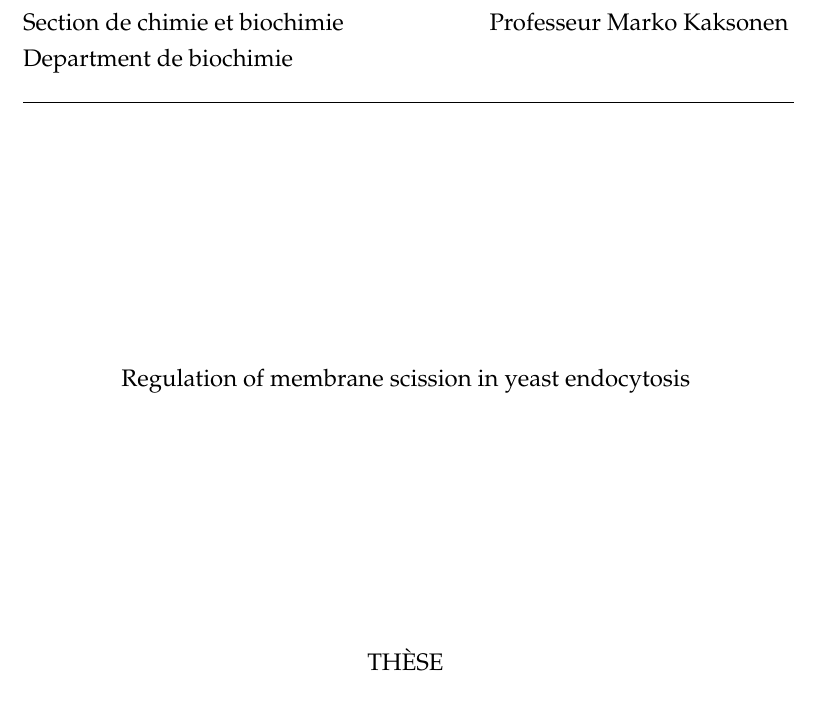
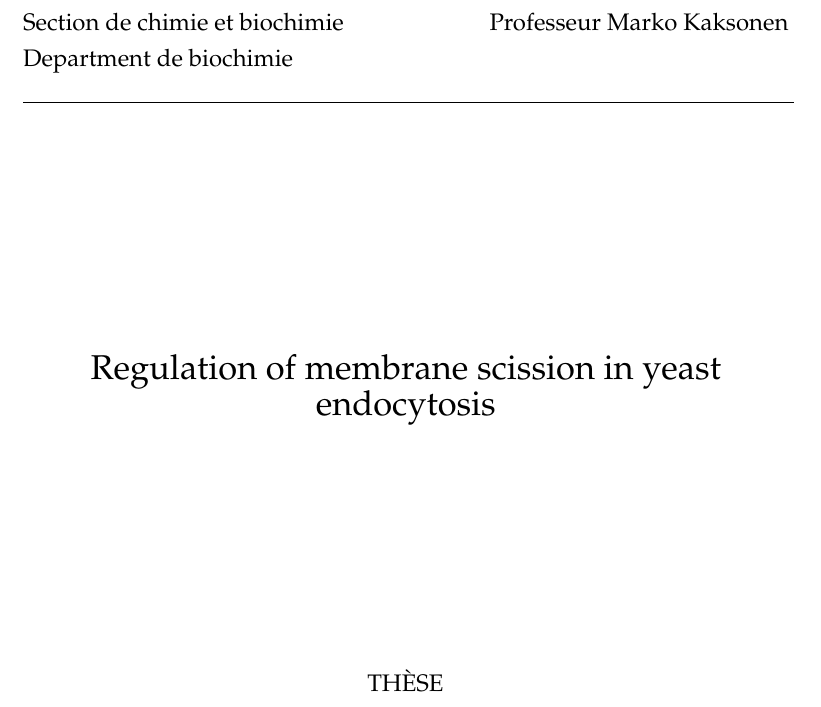
Before and after one commit to deepikaamenon/thesis_2021, a LaTeX thesis (main.tex): part of page 1 of 27, cut so that both start at the same text. Compiled offline with pdfLaTeX.

Commit message:
txs auto checkin

```diff
--- a/main.tex
+++ b/main.tex
@@ -152,7 +152,7 @@ Department de biochimie\\}
 
 \vspace*{4cm}
 \begin{center}
-\large{Regulation of membrane scission in yeast endocytosis} \\
+\LARGE{Regulation of membrane scission in yeast endocytosis} \\
 	\vspace*{4cm}
 \end{center}
 
```
